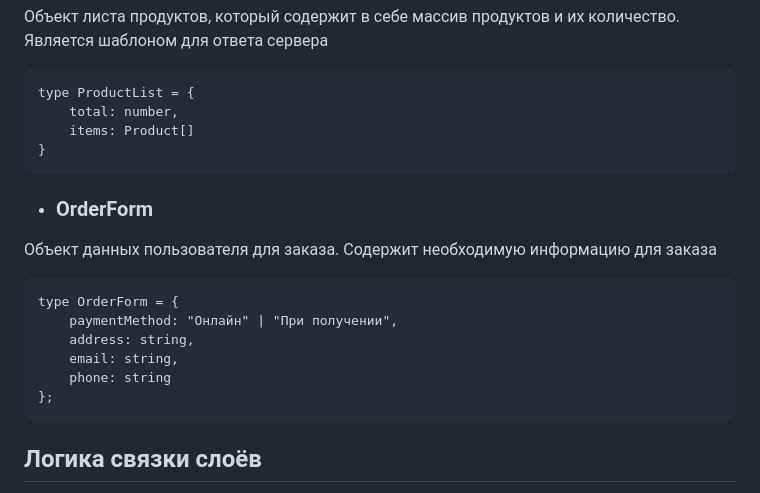
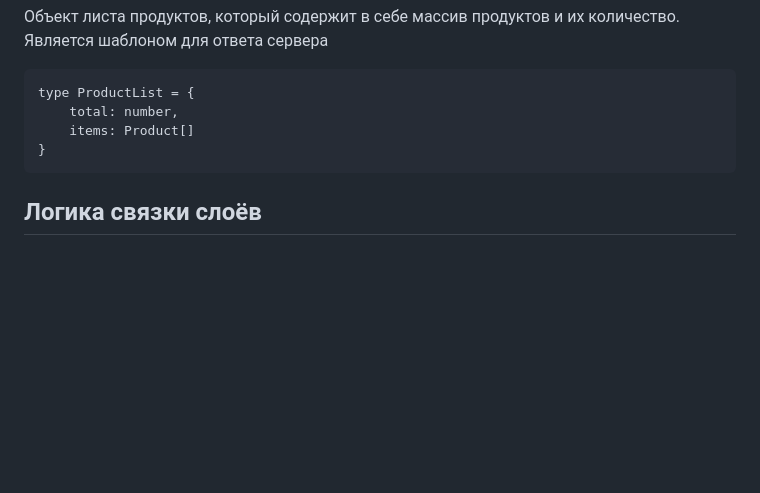
Before and after one commit to lisantov/web-larek-frontend, a Markdown page: README.md, the part around the change. GitHub-like rendering; blank space fills up the shorter version.

Commit message:
Documentation v0.2

````diff
--- a/README.md
+++ b/README.md
@@ -225,17 +225,6 @@ type ProductList = {
 }
 ```
 
-- ### OrderForm
-Объект данных пользователя для заказа. Содержит необходимую информацию для заказа
-```
-type OrderForm = {
-    paymentMethod: "Онлайн" | "При получении",
-    address: string,
-    email: string,
-    phone: string
-};
-```
-
 ## Логика связки слоёв
 Вся связь между слоями будет работать за счёт брокера событий, который при возникновении определённых событий в одном слое будет вызывать колбэк который внесёт необходимые изменения.
 
````
